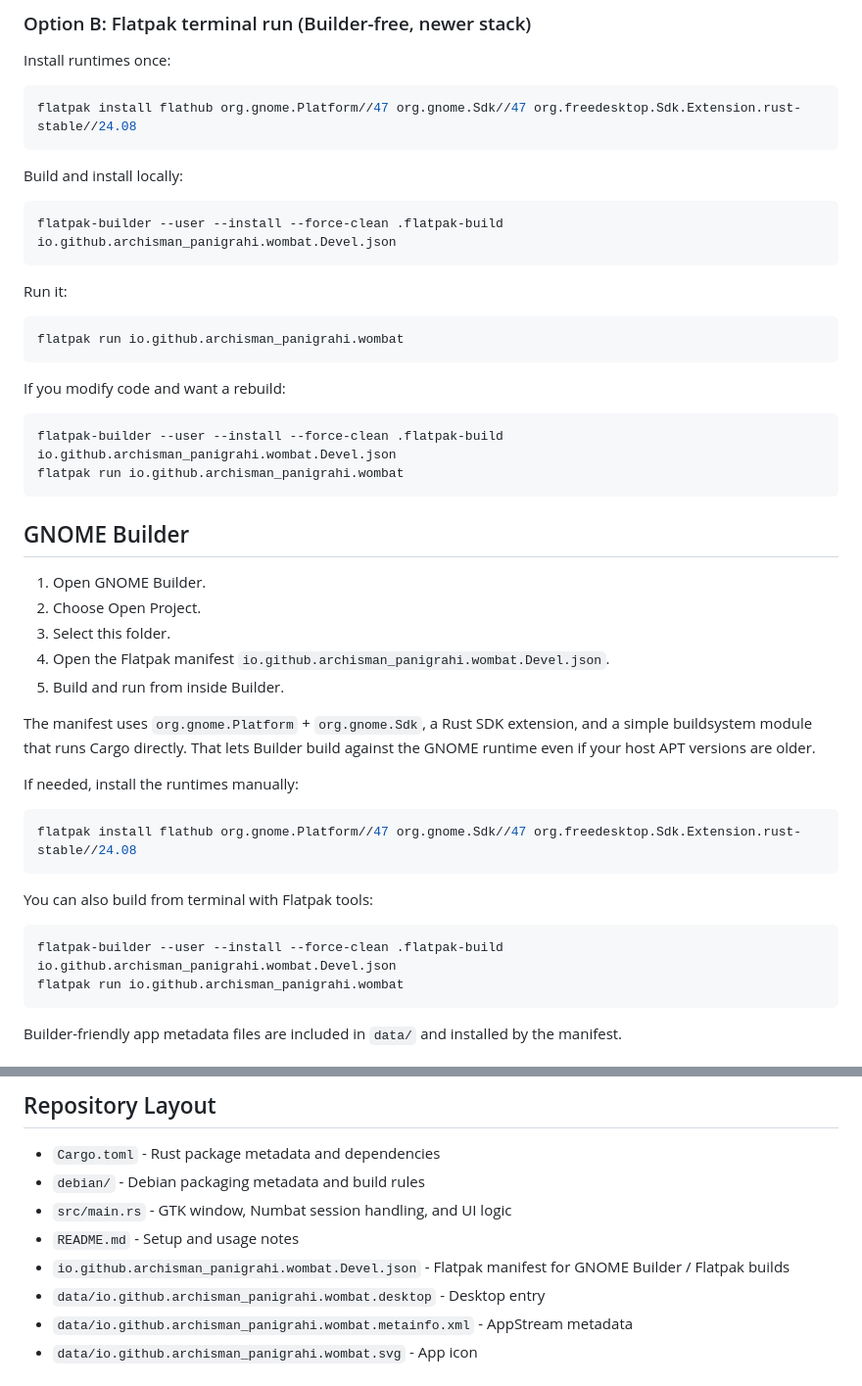
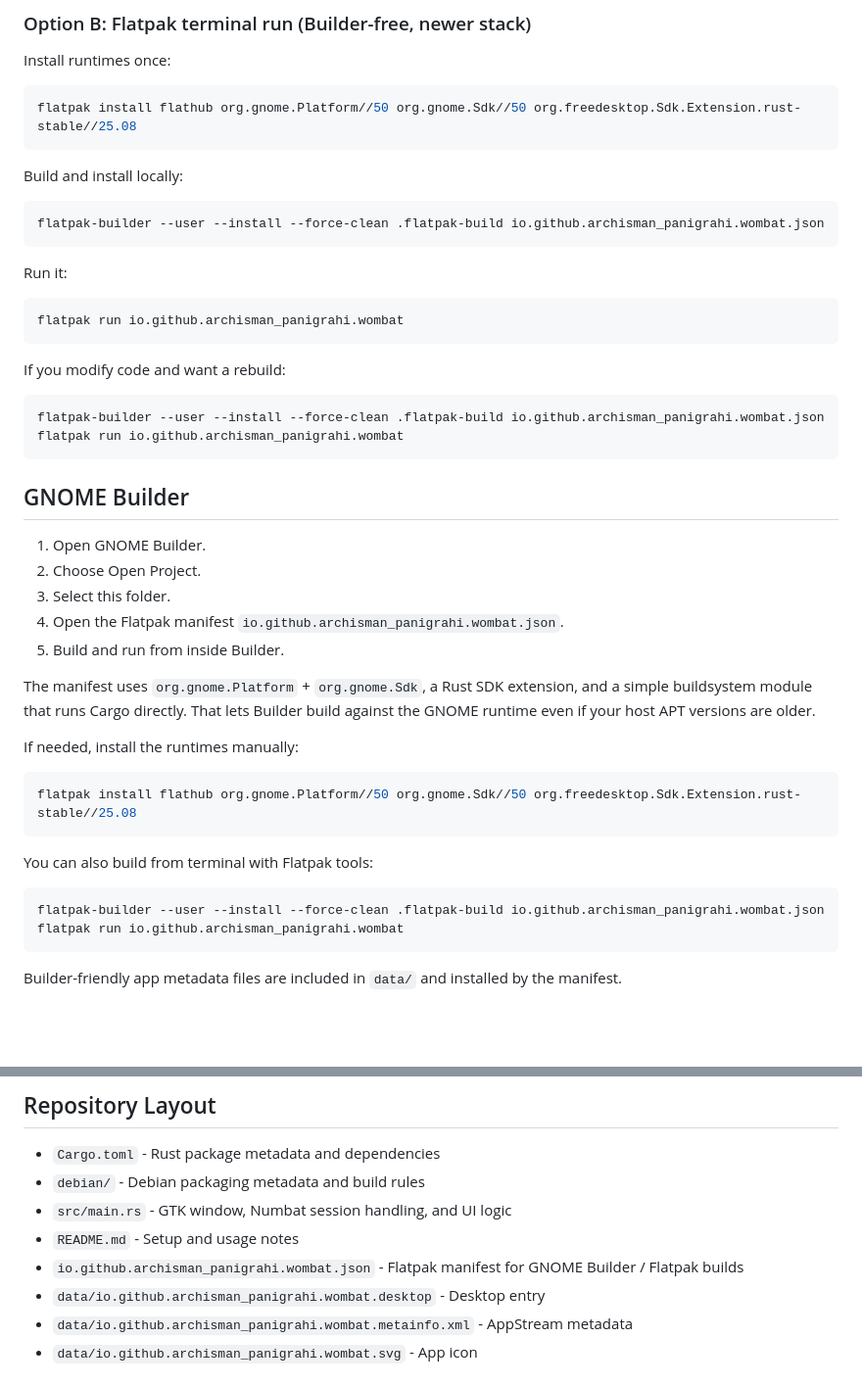
Before and after one commit to archisman-panigrahi/wombat, a Markdown page: README.md, 2 parts joined by grey strips. Shown at 98% size. Rendered like a GitHub page; blank space fills up the shorter version.

````diff
--- a/README.md
+++ b/README.md
@@ -80,13 +80,13 @@ If build fails with pkg-config errors (missing `gtk4.pc` or `graphene-gobject-1.
 Install runtimes once:
 
 ```bash
-flatpak install flathub org.gnome.Platform//47 org.gnome.Sdk//47 org.freedesktop.Sdk.Extension.rust-stable//24.08
+flatpak install flathub org.gnome.Platform//50 org.gnome.Sdk//50 org.freedesktop.Sdk.Extension.rust-stable//25.08
 ```
 
 Build and install locally:
 
 ```bash
-flatpak-builder --user --install --force-clean .flatpak-build io.github.archisman_panigrahi.wombat.Devel.json
+flatpak-builder --user --install --force-clean .flatpak-build io.github.archisman_panigrahi.wombat.json
 ```
 
 Run it:
@@ -98,7 +98,7 @@ flatpak run io.github.archisman_panigrahi.wombat
 If you modify code and want a rebuild:
 
 ```bash
-flatpak-builder --user --install --force-clean .flatpak-build io.github.archisman_panigrahi.wombat.Devel.json
+flatpak-builder --user --install --force-clean .flatpak-build io.github.archisman_panigrahi.wombat.json
 flatpak run io.github.archisman_panigrahi.wombat
 ```
 
@@ -107,7 +107,7 @@ flatpak run io.github.archisman_panigrahi.wombat
 1. Open GNOME Builder.
 2. Choose Open Project.
 3. Select this folder.
-4. Open the Flatpak manifest `io.github.archisman_panigrahi.wombat.Devel.json`.
+4. Open the Flatpak manifest `io.github.archisman_panigrahi.wombat.json`.
 5. Build and run from inside Builder.
 
 The manifest uses `org.gnome.Platform` + `org.gnome.Sdk`, a Rust SDK extension, and a simple buildsystem module that runs Cargo directly. That lets Builder build against the GNOME runtime even if your host APT versions are older.
@@ -115,13 +115,13 @@ The manifest uses `org.gnome.Platform` + `org.gnome.Sdk`, a Rust SDK extension,
 If needed, install the runtimes manually:
 
 ```bash
-flatpak install flathub org.gnome.Platform//47 org.gnome.Sdk//47 org.freedesktop.Sdk.Extension.rust-stable//24.08
+flatpak install flathub org.gnome.Platform//50 org.gnome.Sdk//50 org.freedesktop.Sdk.Extension.rust-stable//25.08
 ```
 
 You can also build from terminal with Flatpak tools:
 
 ```bash
-flatpak-builder --user --install --force-clean .flatpak-build io.github.archisman_panigrahi.wombat.Devel.json
+flatpak-builder --user --install --force-clean .flatpak-build io.github.archisman_panigrahi.wombat.json
 flatpak run io.github.archisman_panigrahi.wombat
 ```
 
@@ -158,7 +158,7 @@ cargo run
 - `debian/` - Debian packaging metadata and build rules
 - `src/main.rs` - GTK window, Numbat session handling, and UI logic
 - `README.md` - Setup and usage notes
-- `io.github.archisman_panigrahi.wombat.Devel.json` - Flatpak manifest for GNOME Builder / Flatpak builds
+- `io.github.archisman_panigrahi.wombat.json` - Flatpak manifest for GNOME Builder / Flatpak builds
 - `data/io.github.archisman_panigrahi.wombat.desktop` - Desktop entry
 - `data/io.github.archisman_panigrahi.wombat.metainfo.xml` - AppStream metadata
 - `data/io.github.archisman_panigrahi.wombat.svg` - App icon
````
